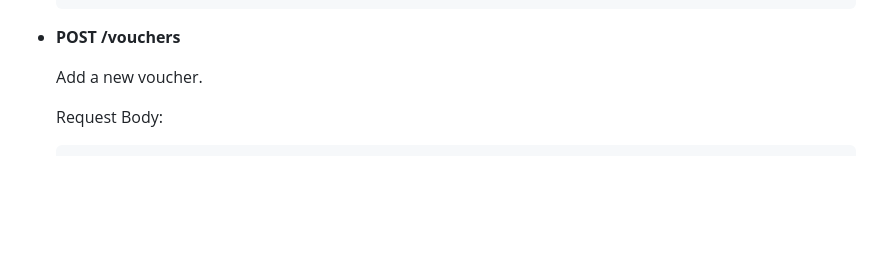
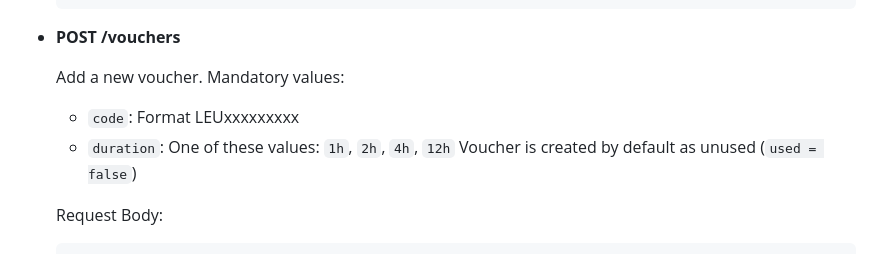
Before and after one commit to Skoystah/voucher.io, a Markdown page: README.md, the part around the change printed below. Drawn GitHub-style; blank space fills up the shorter version.

```diff
--- a/README.md
+++ b/README.md
@@ -108,6 +111,10 @@ The backend REST API provides endpoints to manage and query parking vouchers.
 - **POST /vouchers**
 
   Add a new voucher.
+  Mandatory values:
+    - `code`: Format LEUxxxxxxxxx
+    - `duration`: One of these values: `1h`, `2h`, `4h`, `12h`
+  Voucher is created by default as unused (`used = false`)
 
   Request Body:
 
```
Also changed, not shown: other parts of README.md (+12 -9 lines).
